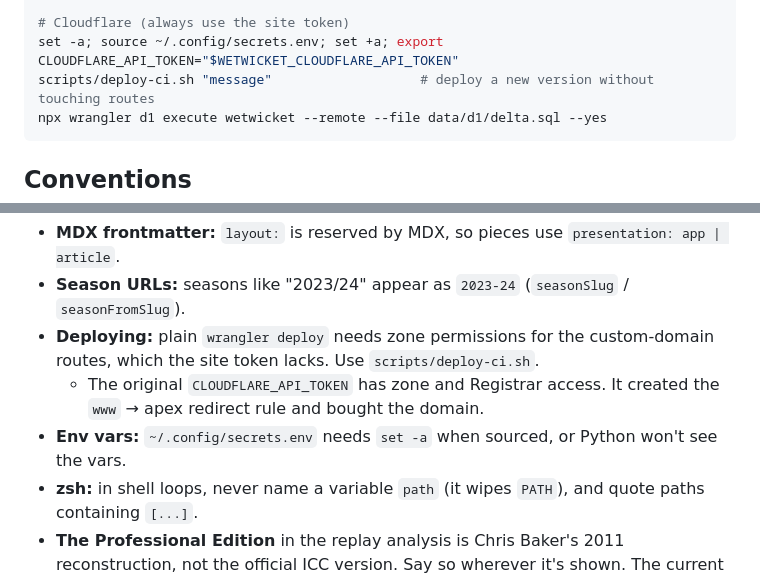
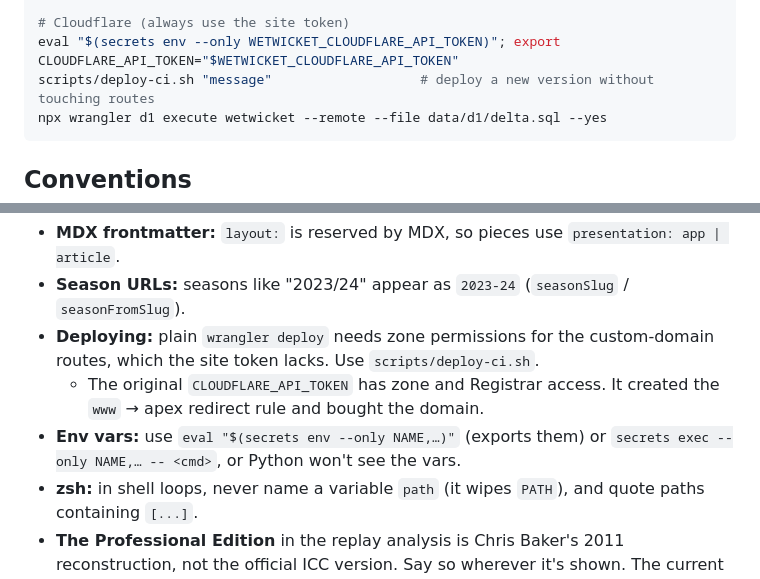
Before and after one commit to narendranag/wetwicket, a Markdown page: CLAUDE.md, 2 parts joined by grey strips. Rendered like a GitHub page.

Commit message:
docs: secrets come from the sops store (secrets exec), not ~/.config/secrets.env
Co-Authored-By: Claude Opus 5.5 <noreply@anthropic.com>

````diff
--- a/CLAUDE.md
+++ b/CLAUDE.md
@@ -64,7 +64,7 @@ node scripts/test-dl.mjs                         # the same examples against pub
 .venv/bin/python pipeline/build_pieces.py 65272  # data for the calculator, the game and a classic
 
 # Cloudflare (always use the site token)
-set -a; source ~/.config/secrets.env; set +a; export CLOUDFLARE_API_TOKEN="$WETWICKET_CLOUDFLARE_API_TOKEN"
+eval "$(secrets env --only WETWICKET_CLOUDFLARE_API_TOKEN)"; export CLOUDFLARE_API_TOKEN="$WETWICKET_CLOUDFLARE_API_TOKEN"
 scripts/deploy-ci.sh "message"                   # deploy a new version without touching routes
 npx wrangler d1 execute wetwicket --remote --file data/d1/delta.sql --yes
 ```
@@ -98,7 +98,7 @@ npx wrangler d1 execute wetwicket --remote --file data/d1/delta.sql --yes
   which the site token lacks. Use `scripts/deploy-ci.sh`.
   - The original `CLOUDFLARE_API_TOKEN` has zone and Registrar access. It created the `www` →
     apex redirect rule and bought the domain.
-- **Env vars:** `~/.config/secrets.env` needs `set -a` when sourced, or Python won't see the vars.
+- **Env vars:** use `eval "$(secrets env --only NAME,…)"` (exports them) or `secrets exec --only NAME,… -- <cmd>`, or Python won't see the vars.
 - **zsh:** in shell loops, never name a variable `path` (it wipes `PATH`), and quote paths
   containing `[...]`.
 - **The Professional Edition** in the replay analysis is Chris Baker's 2011 reconstruction, not
````
